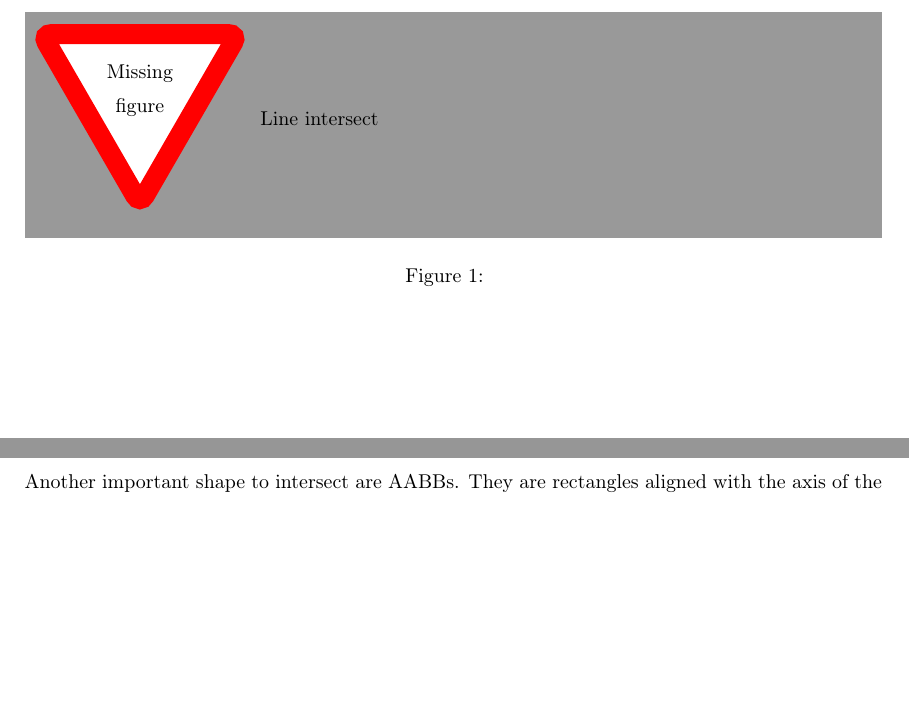
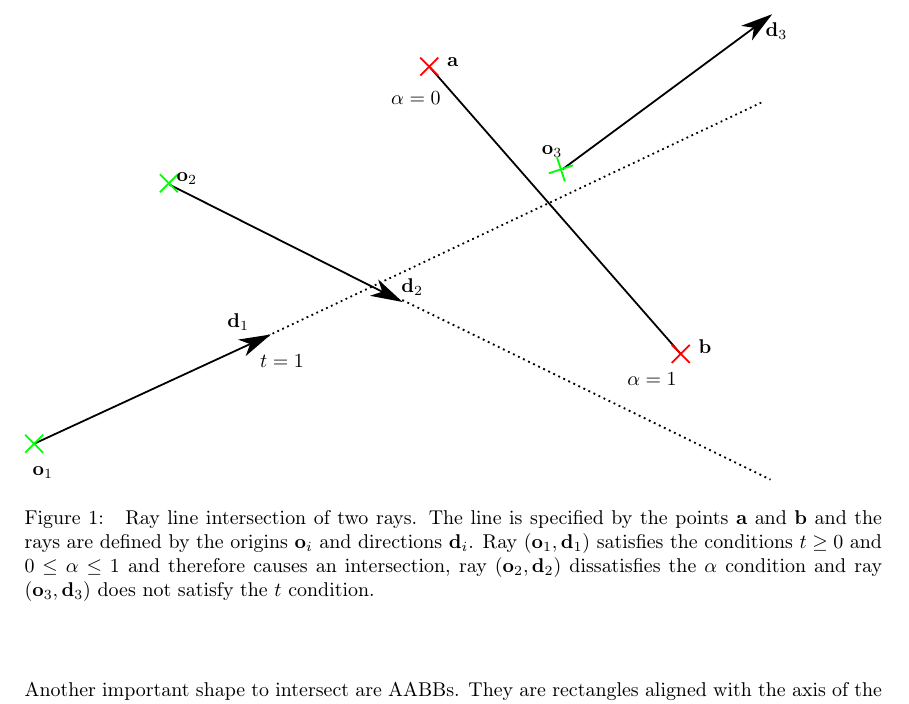
Before and after one commit to meddimeister/laser-raytracer, a LaTeX document (paper/masterarbeit.tex): two parts of pages 7 and 8 of 10 before the commit and part of page 8 of 11 after it, the two joined at a grey line, cut at the place of the change, the shorter picture padded with empty space. Compiled offline with pdfLaTeX.

Commit message:
line intersect figure

```diff
--- a/paper/masterarbeit.tex
+++ b/paper/masterarbeit.tex
@@ -236,8 +236,18 @@ beam quality evaluated.
     \begin{center}
         \begin{figure}[H]
             \centering
-            \missingfigure{Line intersect}
+            \def\svgwidth{1.0\textwidth}
+            \import{images/}{line_intersect.pdf_tex}
             \caption{
+                Ray line intersection of two rays. The line is specified by
+                the points $\vec{a}$ and $\vec{b}$ and the rays are
+                defined by
+                the origins $\vec{o}_i$ and directions $\vec{d}_i$.
+                Ray $(\vec{o}_1, \vec{d}_1)$ satisfies the conditions
+                $t \geq 0$ and $0 \leq \alpha \leq 1$
+                and therefore causes an intersection, ray $(\vec{o}_2, \vec{d}_2)$
+                dissatisfies the $\alpha$ condition and ray $(\vec{o}_3, \vec{d}_3)$
+                does not satisfy the $t$ condition.
             }
             \label{fig:line_intersect}
         \end{figure}
```
Also changed, not shown: paper/images/line_intersect.pdf (added), paper/images/line_intersect.pdf_tex (added), paper/images/line_intersect.svg (added), paper/masterarbeit.pdf.
